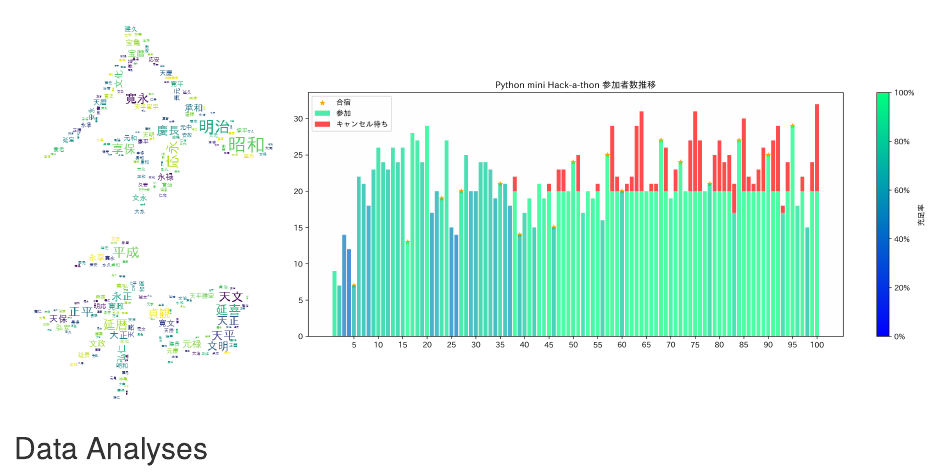
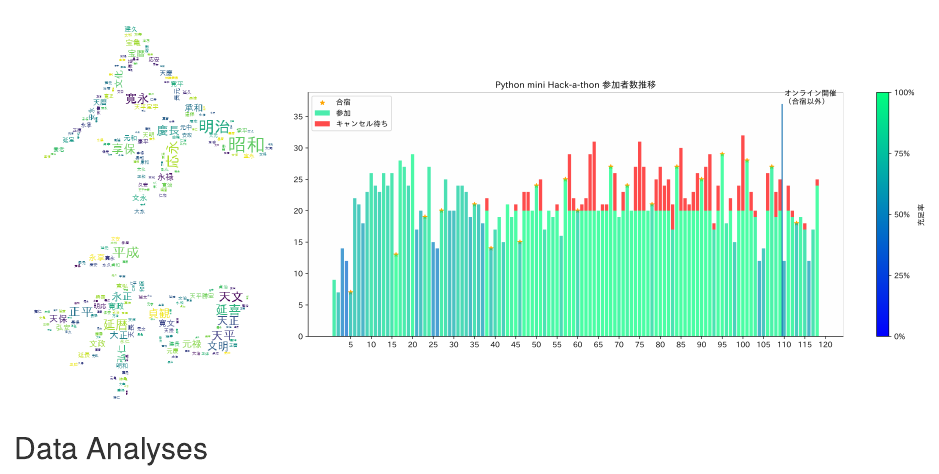
Before and after one commit to ytknzw/ytknzw.github.io, an R Markdown document (Rmd/index.Rmd): the page in a window 1100 px wide, from 1200 px down. Rendered offline with R 4.5, knitr and Pandoc, with nearby package versions; drawn as R Markdown's standard HTML page in place of the format the file asks for.

Commit message:
Update Data Visualisations

````diff
--- a/Rmd/index.Rmd
+++ b/Rmd/index.Rmd
@@ -24,7 +24,7 @@
 ```{r echo = FALSE, out.width = c('30%', '70%')}
 knitr::include_graphics(c(
   "images/eraname_reiwa_filled.png",
-  "images/PyHack100thAniv.png"
+  "images/pyhack_history.png"
 ))
 ```
 
````
Also changed, not shown: Rmd/images/pyhack_history.png (added), images/pyhack_history.png (added), index.html, search.json, 1 other file.
